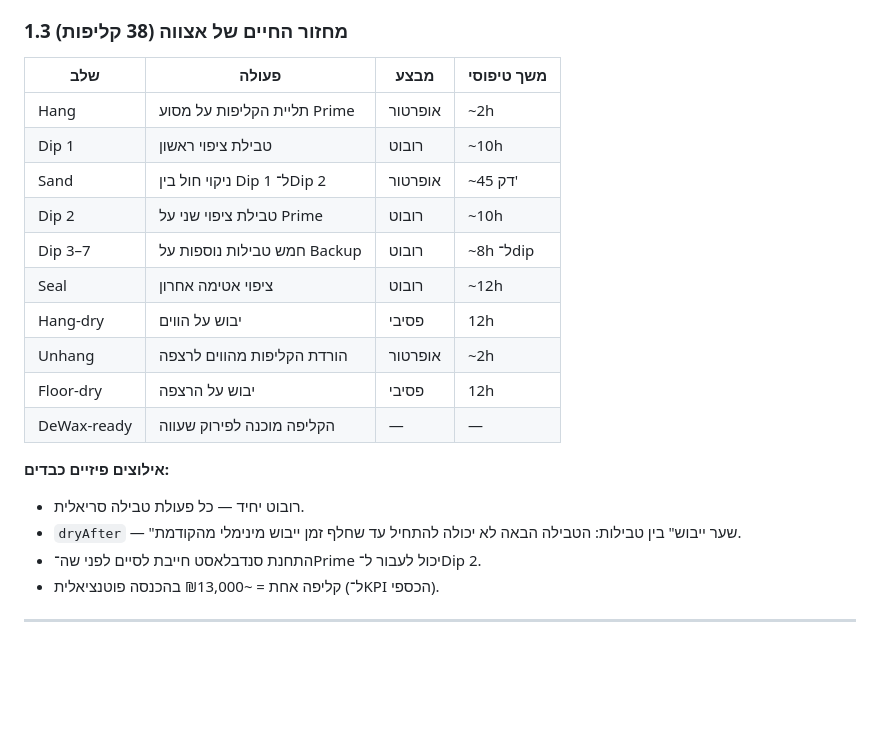
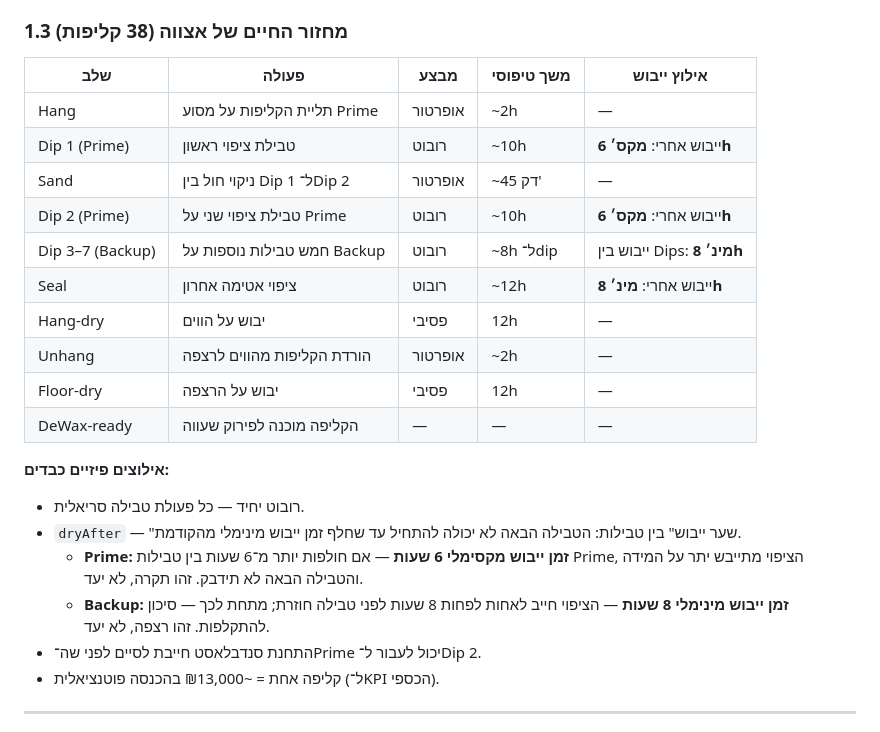
Before and after one commit to shanimosco47-pixel/shellroom, a Markdown page: PEER_REVIEW.md, the part around the change. Drawn GitHub-style; blank space fills up the shorter version.

Commit message:
Docs: physical dry-time constraints (Prime max 6h, Backup min 8h)
Document confirmed process constraints from the plant:
- Prime conveyor: max 6h between dips (coat over-dries above this)
- Backup conveyor: min 8h between dips (coat must cure; delamination risk below this)

Updated DECISIONS.md (new Physical process constraints section) and
PEER_REVIEW.md (lifecycle table + dryAfter constraint notes).

https://claude.ai/code/session_015Tr2uUB7mAChieEApNvS9v

Co-authored-by: Claude <noreply@anthropic.com>

```diff
--- a/PEER_REVIEW.md
+++ b/PEER_REVIEW.md
@@ -21,22 +21,24 @@
 
 ### 1.3 מחזור החיים של אצווה (38 קליפות)
 
-| שלב | פעולה | מבצע | משך טיפוסי |
-|-----|-------|-------|-----------|
-| Hang | תליית הקליפות על מסוע Prime | אופרטור | ~2h |
-| Dip 1 | טבילת ציפוי ראשון | רובוט | ~10h |
-| Sand | ניקוי חול בין Dip 1 ל־Dip 2 | אופרטור | ~45 דק' |
-| Dip 2 | טבילת ציפוי שני על Prime | רובוט | ~10h |
-| Dip 3–7 | חמש טבילות נוספות על Backup | רובוט | ~8h ל־dip |
-| Seal | ציפוי אטימה אחרון | רובוט | ~12h |
-| Hang-dry | יבוש על הווים | פסיבי | 12h |
-| Unhang | הורדת הקליפות מהווים לרצפה | אופרטור | ~2h |
-| Floor-dry | יבוש על הרצפה | פסיבי | 12h |
-| DeWax-ready | הקליפה מוכנה לפירוק שעווה | — | — |
+| שלב | פעולה | מבצע | משך טיפוסי | אילוץ ייבוש |
+|-----|-------|-------|-----------|------------|
+| Hang | תליית הקליפות על מסוע Prime | אופרטור | ~2h | — |
+| Dip 1 (Prime) | טבילת ציפוי ראשון | רובוט | ~10h | ייבוש אחרי: **מקס׳ 6h** |
+| Sand | ניקוי חול בין Dip 1 ל־Dip 2 | אופרטור | ~45 דק' | — |
+| Dip 2 (Prime) | טבילת ציפוי שני על Prime | רובוט | ~10h | ייבוש אחרי: **מקס׳ 6h** |
+| Dip 3–7 (Backup) | חמש טבילות נוספות על Backup | רובוט | ~8h ל־dip | ייבוש בין Dips: **מינ׳ 8h** |
+| Seal | ציפוי אטימה אחרון | רובוט | ~12h | ייבוש אחרי: **מינ׳ 8h** |
+| Hang-dry | יבוש על הווים | פסיבי | 12h | — |
+| Unhang | הורדת הקליפות מהווים לרצפה | אופרטור | ~2h | — |
+| Floor-dry | יבוש על הרצפה | פסיבי | 12h | — |
+| DeWax-ready | הקליפה מוכנה לפירוק שעווה | — | — | — |
 
 **אילוצים פיזיים כבדים:**
 - רובוט יחיד — כל פעולת טבילה סריאלית.
 - `dryAfter` — "שער ייבוש" בין טבילות: הטבילה הבאה לא יכולה להתחיל עד שחלף זמן ייבוש מינימלי מהקודמת.
+  - **Prime: זמן ייבוש מקסימלי 6 שעות** — אם חולפות יותר מ־6 שעות בין טבילות Prime, הציפוי מתייבש יתר על המידה והטבילה הבאה לא תידבק. זהו תקרה, לא יעד.
+  - **Backup: זמן ייבוש מינימלי 8 שעות** — הציפוי חייב לאחות לפחות 8 שעות לפני טבילה חוזרת; מתחת לכך — סיכון להתקלפות. זהו רצפה, לא יעד.
 - התחנת סנדבלאסט חייבת לסיים לפני שה־Prime יכול לעבור ל־Dip 2.
 - קליפה אחת = ~₪13,000 בהכנסה פוטנציאלית (ל־KPI הכספי).
 
```
Also changed, not shown: DECISIONS.md (+9 -0 lines).
